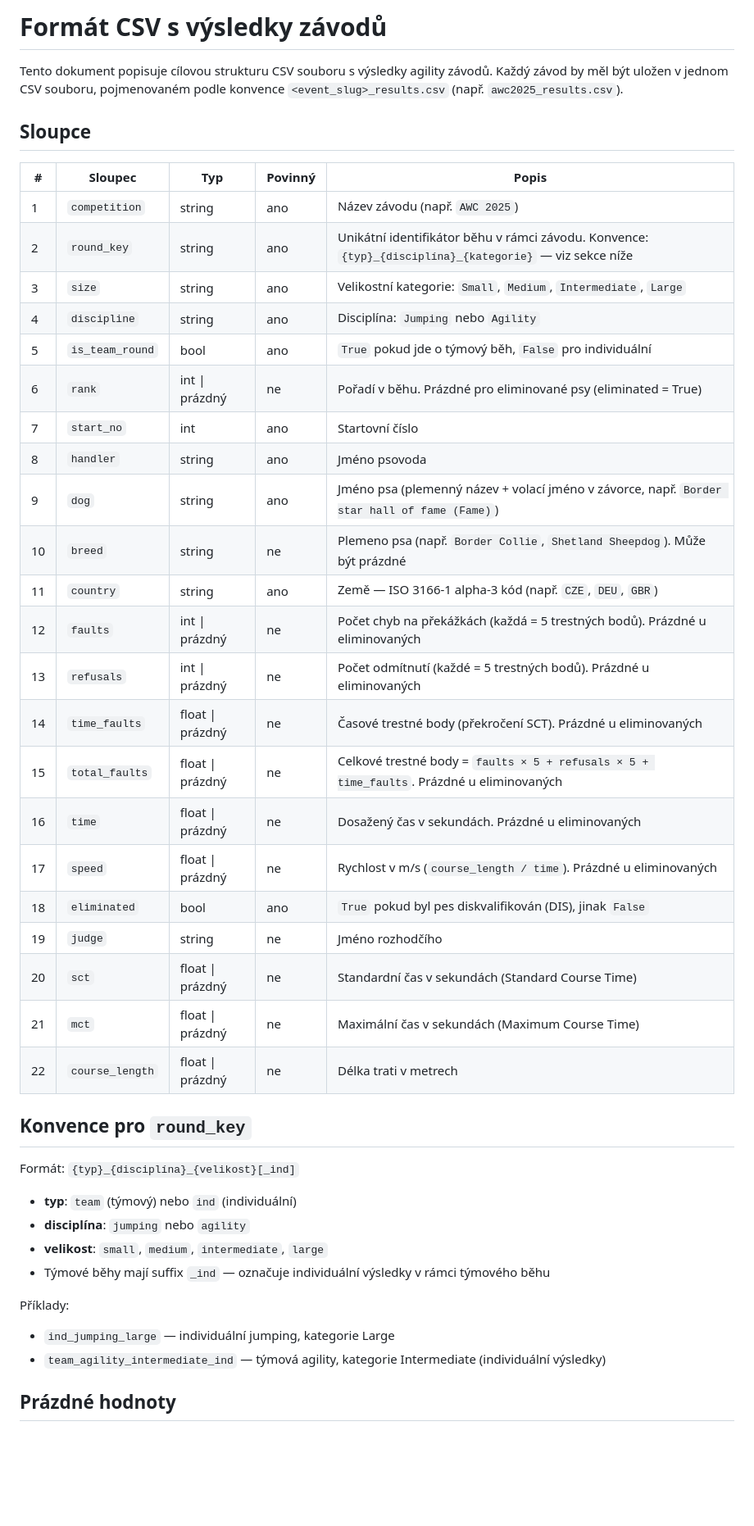
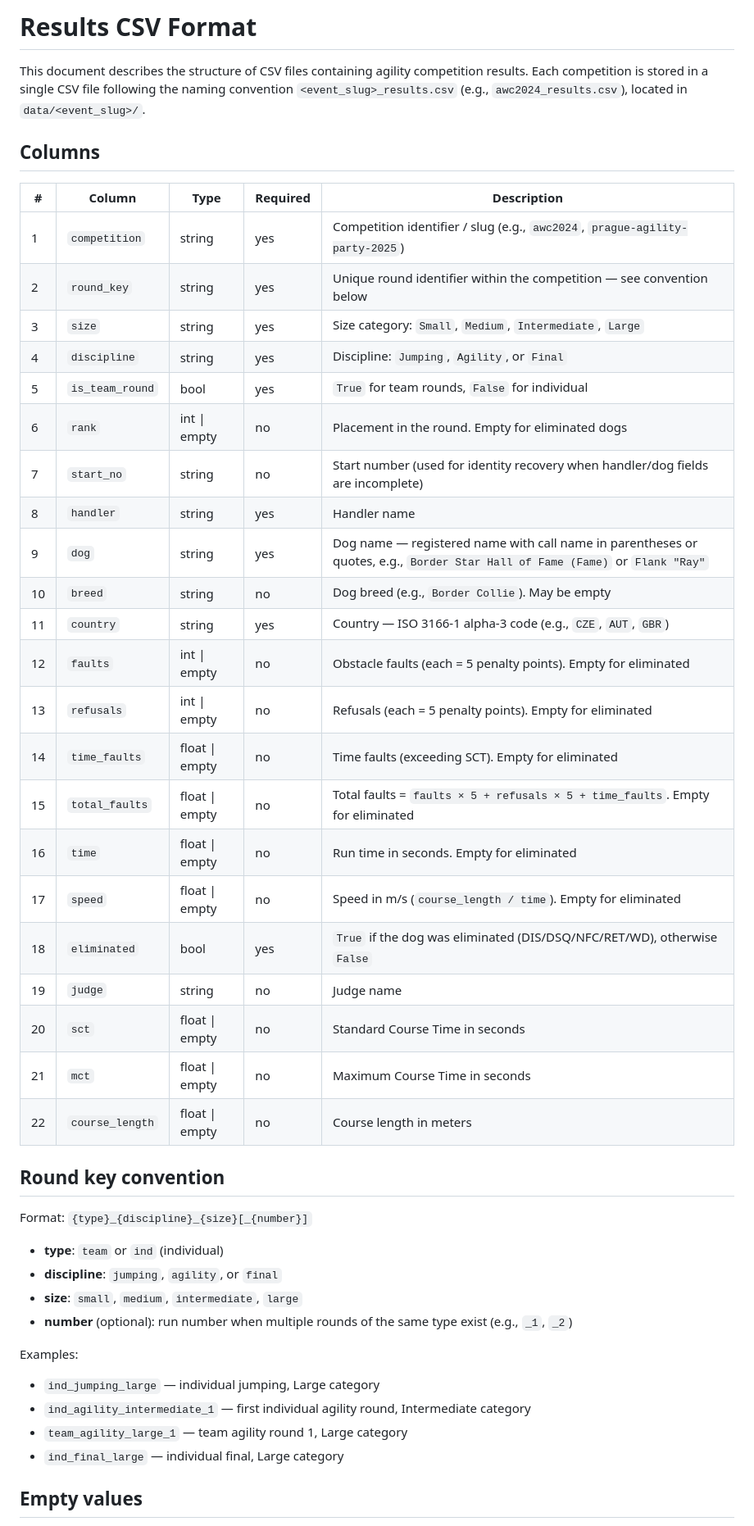
Before and after one commit to strakamichal/adw-rating, a Markdown page: docs/08-results-csv-format.md, the part around one of its changes. Shown at 82% size. Rendered like a GitHub page; blank space fills up the shorter version.

Commit message:
Translate results CSV format doc to English, update to match actual data
Co-Authored-By: Claude Opus 4.6 <noreply@anthropic.com>

```diff
--- a/docs/08-results-csv-format.md
+++ b/docs/08-results-csv-format.md
@@ -1,46 +1,48 @@
-# Formát CSV s výsledky závodů
+# Results CSV Format
 
-Tento dokument popisuje cílovou strukturu CSV souboru s výsledky agility závodů. Každý závod by měl být uložen v jednom CSV souboru, pojmenovaném podle konvence `<event_slug>_results.csv` (např. `awc2025_results.csv`).
+This document describes the structure of CSV files containing agility competition results. Each competition is stored in a single CSV file following the naming convention `<event_slug>_results.csv` (e.g., `awc2024_results.csv`), located in `data/<event_slug>/`.
 
-## Sloupce
+## Columns
 
-| # | Sloupec | Typ | Povinný | Popis |
-|---|---------|-----|---------|-------|
-| 1 | `competition` | string | ano | Název závodu (např. `AWC 2025`) |
-| 2 | `round_key` | string | ano | Unikátní identifikátor běhu v rámci závodu. Konvence: `{typ}_{disciplína}_{kategorie}` — viz sekce níže |
-| 3 | `size` | string | ano | Velikostní kategorie: `Small`, `Medium`, `Intermediate`, `Large` |
-| 4 | `discipline` | string | ano | Disciplína: `Jumping` nebo `Agility` |
-| 5 | `is_team_round` | bool | ano | `True` pokud jde o týmový běh, `False` pro individuální |
-| 6 | `rank` | int \| prázdný | ne | Pořadí v běhu. Prázdné pro eliminované psy (eliminated = True) |
-| 7 | `start_no` | int | ano | Startovní číslo |
-| 8 | `handler` | string | ano | Jméno psovoda |
-| 9 | `dog` | string | ano | Jméno psa (plemenný název + volací jméno v závorce, např. `Border star hall of fame (Fame)`) |
-| 10 | `breed` | string | ne | Plemeno psa (např. `Border Collie`, `Shetland Sheepdog`). Může být prázdné |
-| 11 | `country` | string | ano | Země — ISO 3166-1 alpha-3 kód (např. `CZE`, `DEU`, `GBR`) |
-| 12 | `faults` | int \| prázdný | ne | Počet chyb na překážkách (každá = 5 trestných bodů). Prázdné u eliminovaných |
-| 13 | `refusals` | int \| prázdný | ne | Počet odmítnutí (každé = 5 trestných bodů). Prázdné u eliminovaných |
-| 14 | `time_faults` | float \| prázdný | ne | Časové trestné body (překročení SCT). Prázdné u eliminovaných |
-| 15 | `total_faults` | float \| prázdný | ne | Celkové trestné body = `faults × 5 + refusals × 5 + time_faults`. Prázdné u eliminovaných |
-| 16 | `time` | float \| prázdný | ne | Dosažený čas v sekundách. Prázdné u eliminovaných |
-| 17 | `speed` | float \| prázdný | ne | Rychlost v m/s (`course_length / time`). Prázdné u eliminovaných |
-| 18 | `eliminated` | bool | ano | `True` pokud byl pes diskvalifikován (DIS), jinak `False` |
-| 19 | `judge` | string | ne | Jméno rozhodčího |
-| 20 | `sct` | float \| prázdný | ne | Standardní čas v sekundách (Standard Course Time) |
-| 21 | `mct` | float \| prázdný | ne | Maximální čas v sekundách (Maximum Course Time) |
-| 22 | `course_length` | float \| prázdný | ne | Délka trati v metrech |
+| # | Column | Type | Required | Description |
+|---|--------|------|----------|-------------|
+| 1 | `competition` | string | yes | Competition identifier / slug (e.g., `awc2024`, `prague-agility-party-2025`) |
+| 2 | `round_key` | string | yes | Unique round identifier within the competition — see convention below |
+| 3 | `size` | string | yes | Size category: `Small`, `Medium`, `Intermediate`, `Large` |
+| 4 | `discipline` | string | yes | Discipline: `Jumping`, `Agility`, or `Final` |
+| 5 | `is_team_round` | bool | yes | `True` for team rounds, `False` for individual |
+| 6 | `rank` | int \| empty | no | Placement in the round. Empty for eliminated dogs |
+| 7 | `start_no` | string | no | Start number (used for identity recovery when handler/dog fields are incomplete) |
+| 8 | `handler` | string | yes | Handler name |
+| 9 | `dog` | string | yes | Dog name — registered name with call name in parentheses or quotes, e.g., `Border Star Hall of Fame (Fame)` or `Flank "Ray"` |
+| 10 | `breed` | string | no | Dog breed (e.g., `Border Collie`). May be empty |
+| 11 | `country` | string | yes | Country — ISO 3166-1 alpha-3 code (e.g., `CZE`, `AUT`, `GBR`) |
+| 12 | `faults` | int \| empty | no | Obstacle faults (each = 5 penalty points). Empty for eliminated |
+| 13 | `refusals` | int \| empty | no | Refusals (each = 5 penalty points). Empty for eliminated |
+| 14 | `time_faults` | float \| empty | no | Time faults (exceeding SCT). Empty for eliminated |
+| 15 | `total_faults` | float \| empty | no | Total faults = `faults × 5 + refusals × 5 + time_faults`. Empty for eliminated |
+| 16 | `time` | float \| empty | no | Run time in seconds. Empty for eliminated |
+| 17 | `speed` | float \| empty | no | Speed in m/s (`course_length / time`). Empty for eliminated |
+| 18 | `eliminated` | bool | yes | `True` if the dog was eliminated (DIS/DSQ/NFC/RET/WD), otherwise `False` |
+| 19 | `judge` | string | no | Judge name |
+| 20 | `sct` | float \| empty | no | Standard Course Time in seconds |
+| 21 | `mct` | float \| empty | no | Maximum Course Time in seconds |
+| 22 | `course_length` | float \| empty | no | Course length in meters |
 
-## Konvence pro `round_key`
+## Round key convention
 
-Formát: `{typ}_{disciplína}_{velikost}[_ind]`
+Format: `{type}_{discipline}_{size}[_{number}]`
 
-- **typ**: `team` (týmový) nebo `ind` (individuální)
-- **disciplína**: `jumping` nebo `agility`
-- **velikost**: `small`, `medium`, `intermediate`, `large`
-- Týmové běhy mají suffix `_ind` — označuje individuální výsledky v rámci týmového běhu
+- **type**: `team` or `ind` (individual)
+- **discipline**: `jumping`, `agility`, or `final`
+- **size**: `small`, `medium`, `intermediate`, `large`
+- **number** (optional): run number when multiple rounds of the same type exist (e.g., `_1`, `_2`)
 
-Příklady:
-- `ind_jumping_large` — individuální jumping, kategorie Large
-- `team_agility_intermediate_ind` — týmová agility, kategorie Intermediate (individuální výsledky)
+Examples:
+- `ind_jumping_large` — individual jumping, Large category
+- `ind_agility_intermediate_1` — first individual agility round, Intermediate category
+- `team_agility_large_1` — team agility round 1, Large category
+- `ind_final_large` — individual final, Large category
 
-## Prázdné hodnoty
+## Empty values
 
```
Also changed, not shown: other parts of docs/08-results-csv-format.md (+16 -15 lines).
